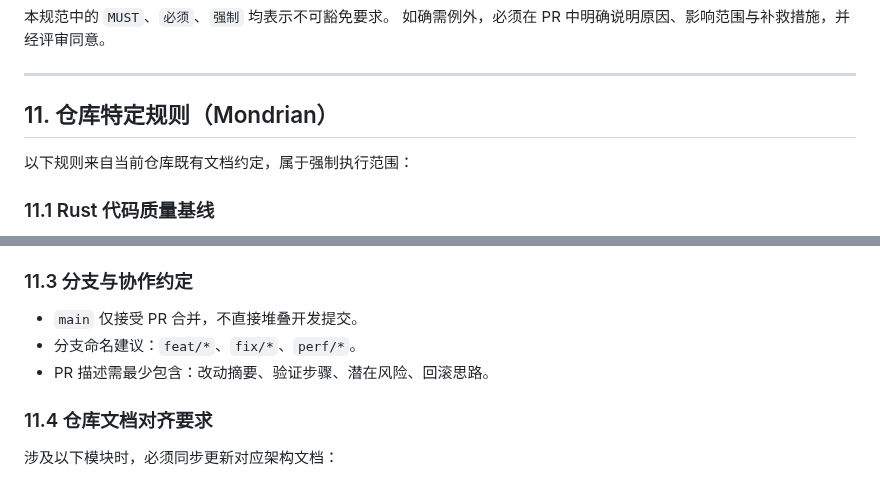
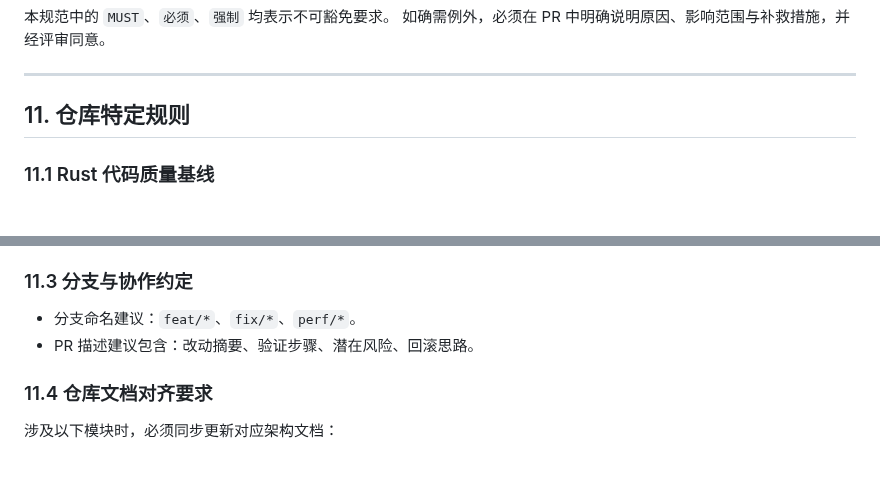
Before and after one commit to shaloong/mondrian, a Markdown page: .github/copilot-instructions.md, 2 parts joined by grey strips. Drawn GitHub-style.

Commit message:
docs(copilot): update repository-specific rules for clarity and enforcement

```diff
--- a/.github/copilot-instructions.md
+++ b/.github/copilot-instructions.md
@@ -174,9 +174,7 @@
 
 ---
 
-## 11. 仓库特定规则（Mondrian）
-
-以下规则来自当前仓库既有文档约定，属于强制执行范围：
+## 11. 仓库特定规则
 
 ### 11.1 Rust 代码质量基线
 
@@ -195,9 +193,8 @@
 
 ### 11.3 分支与协作约定
 
-- `main` 仅接受 PR 合并，不直接堆叠开发提交。
 - 分支命名建议：`feat/*`、`fix/*`、`perf/*`。
-- PR 描述需最少包含：改动摘要、验证步骤、潜在风险、回滚思路。
+- PR 描述建议包含：改动摘要、验证步骤、潜在风险、回滚思路。
 
 ### 11.4 仓库文档对齐要求
 
```
